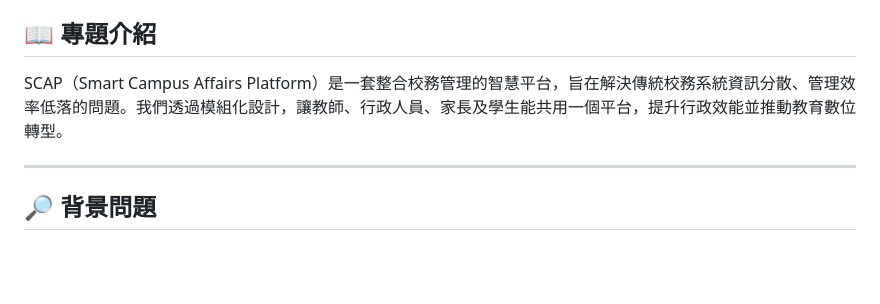
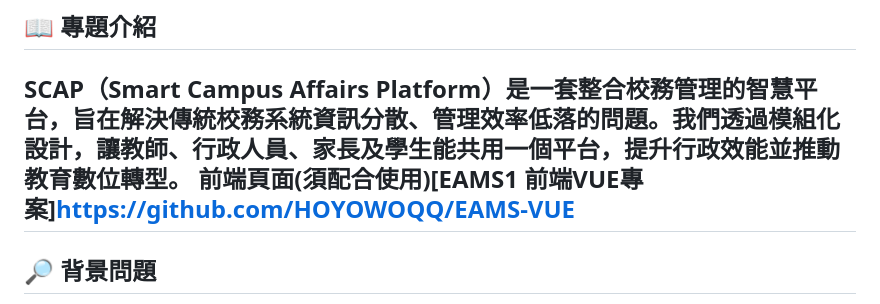
Before and after one commit to HOYOWOQQ/EAMS1, a Markdown page: README.md, the part around the change. Drawn GitHub-style; blank space fills up the shorter version.

```diff
--- a/README.md
+++ b/README.md
@@ -6,7 +6,7 @@
 
 ## 📖 專題介紹
 SCAP（Smart Campus Affairs Platform）是一套整合校務管理的智慧平台，旨在解決傳統校務系統資訊分散、管理效率低落的問題。我們透過模組化設計，讓教師、行政人員、家長及學生能共用一個平台，提升行政效能並推動教育數位轉型。
-
+前端頁面(須配合使用)[EAMS1 前端VUE專案]https://github.com/HOYOWOQQ/EAMS-VUE
 ---
 
 ## 🔎 背景問題
```
